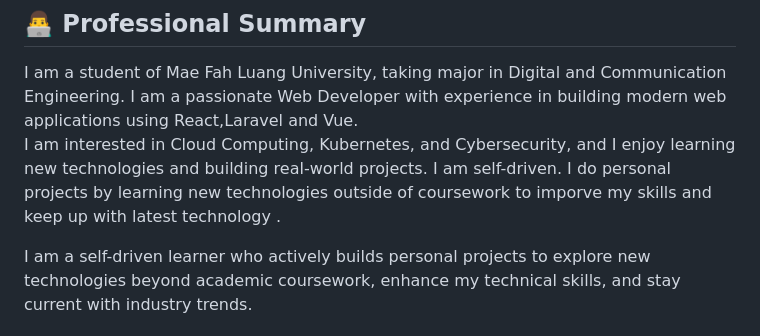
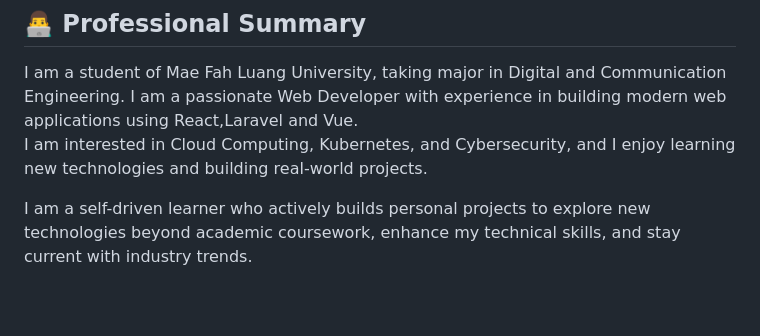
Before and after one commit to htay-htay-thwe/htay-htay-thwe, a Markdown page: README.md, the part around the change. GitHub-like rendering; blank space fills up the shorter version.

Commit message:
Improve professional summary in README
Refined the description of self-driven learning and project work.

```diff
--- a/README.md
+++ b/README.md
@@ -16,7 +16,6 @@
 I am a student of Mae Fah Luang University, taking major in Digital and Communication Engineering.
 I am a passionate Web Developer with experience in building modern web applications using React,Laravel and Vue.
 I am interested in Cloud Computing, Kubernetes, and Cybersecurity, and I enjoy learning new technologies and building real-world projects.
-I am self-driven.  I do personal projects by learning new technologies outside of coursework to imporve my skills and keep up with latest technology .
 
 I am a self-driven learner who actively builds personal projects to explore new technologies beyond academic coursework, enhance my technical skills, and stay current with industry trends.
 
```
